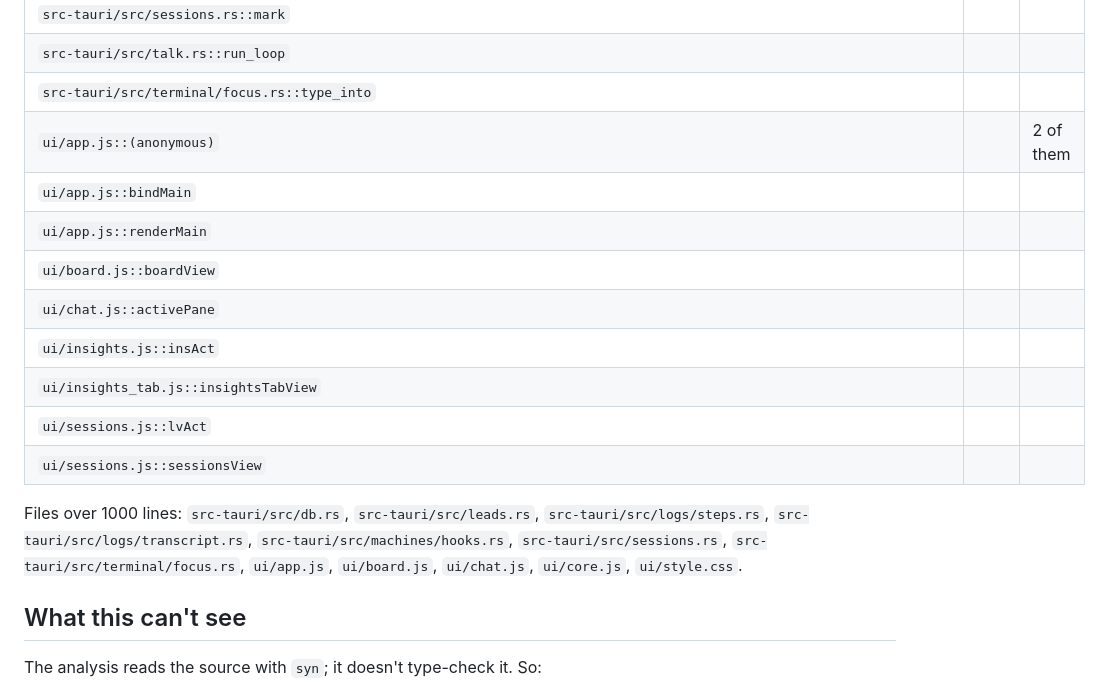
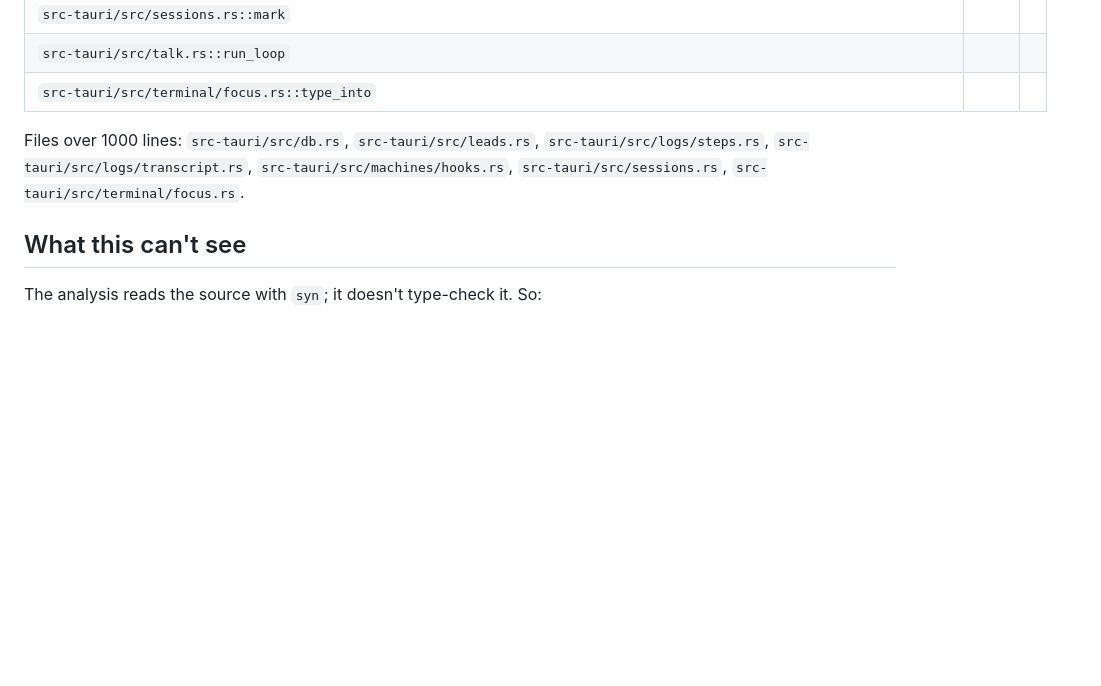
Before and after one commit to spacegrowth/cue, a Markdown page: docs/dev/inventory.md, the part around the change. Rendered like a GitHub page; blank space fills up the shorter version.

Commit message:
Inventory: no UI function over 60 lines or file over 1,000 left
Co-Authored-By: Claude Opus 5.5 <noreply@anthropic.com>
Claude-Session: https://claude.ai/code/session_01We9D8zNauzwSzcU9UWspTN

```diff
--- a/docs/dev/inventory.md
+++ b/docs/dev/inventory.md
@@ -915,17 +915,8 @@ Paths from the repo root; `cargo run -p xtask -- sizes` prints the lengths. Func
 | `src-tauri/src/sessions.rs::mark` |  |  |
 | `src-tauri/src/talk.rs::run_loop` |  |  |
 | `src-tauri/src/terminal/focus.rs::type_into` |  |  |
-| `ui/app.js::(anonymous)` |  | 2 of them |
-| `ui/app.js::bindMain` |  |  |
-| `ui/app.js::renderMain` |  |  |
-| `ui/board.js::boardView` |  |  |
-| `ui/chat.js::activePane` |  |  |
-| `ui/insights.js::insAct` |  |  |
-| `ui/insights_tab.js::insightsTabView` |  |  |
-| `ui/sessions.js::lvAct` |  |  |
-| `ui/sessions.js::sessionsView` |  |  |
 
-Files over 1000 lines: `src-tauri/src/db.rs`, `src-tauri/src/leads.rs`, `src-tauri/src/logs/steps.rs`, `src-tauri/src/logs/transcript.rs`, `src-tauri/src/machines/hooks.rs`, `src-tauri/src/sessions.rs`, `src-tauri/src/terminal/focus.rs`, `ui/app.js`, `ui/board.js`, `ui/chat.js`, `ui/core.js`, `ui/style.css`.
+Files over 1000 lines: `src-tauri/src/db.rs`, `src-tauri/src/leads.rs`, `src-tauri/src/logs/steps.rs`, `src-tauri/src/logs/transcript.rs`, `src-tauri/src/machines/hooks.rs`, `src-tauri/src/sessions.rs`, `src-tauri/src/terminal/focus.rs`.
 
 ## What this can't see
 
```
